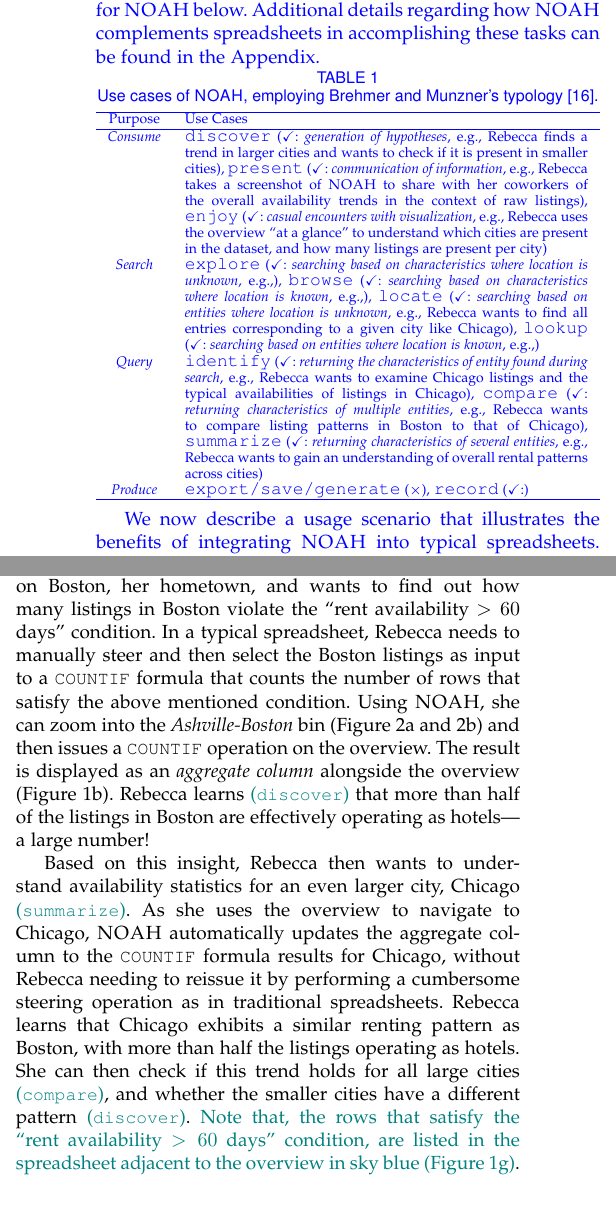
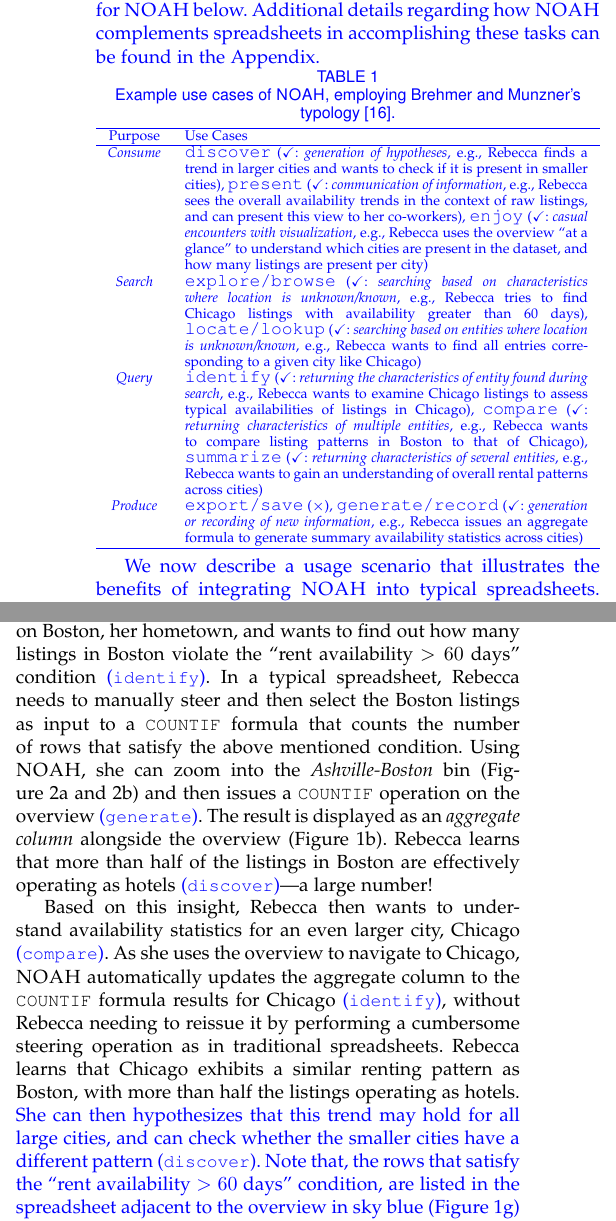
Before and after one commit to dataspread/NOAH, a LaTeX paper (main.tex, which reads usecases.tex): two parts of the columns of page 6 of 19, joined at a grey line, cut so that both start at the same text. Compiled offline with pdfLaTeX; a missing font is replaced by an installed copy or a similar font; a LaTeX package or settings file that is missing is left out.

Commit message:
finished pass on usecases

```diff
--- a/usecases.tex
+++ b/usecases.tex
@@ -51,7 +51,7 @@ the Appendix.}
 \begin{table}[!htb]\scriptsize
 \new{
 \vspace{-10pt}
-\caption{Use cases of \noah, employing Brehmer and Munzner's typology~\cite{brehmer2013multi}.}
+\caption{Example use cases of \noah, employing Brehmer and Munzner's typology~\cite{brehmer2013multi}.}
 \label{tab:scope}
 \vspace{-10pt}
 \centering
@@ -60,18 +60,17 @@ the Appendix.}
 Purpose & Use Cases   \\ \hline
 \emph{Consume}         &
 \code{discover} (\checkmark: {\em generation of hypotheses}, e.g., Rebecca finds a trend in larger cities and wants to check if it is present in smaller cities),
-\code{present} (\checkmark: {\em communication of information}, e.g., Rebecca takes a screenshot of \noah to share with her coworkers of the overall availability trends in the context of raw listings),
+\code{present} (\checkmark: {\em communication of information}, e.g., Rebecca sees the overall availability trends in the context of raw listings, and can present this view to her co-workers),
 \code{enjoy} (\checkmark: {\em casual encounters with visualization}, e.g., Rebecca uses the overview ``at a glance''
 to understand which cities are present in the dataset,
 and how many listings are present per city)\\
 \emph{Search}            &
-\code{explore} (\checkmark: {\em searching based on characteristics where location is unknown}, e.g.,),
-\code{browse} (\checkmark: {\em searching based on characteristics where location is known}, e.g.,),
-\code{locate} (\checkmark: {\em searching based on entities where location is unknown}, e.g., Rebecca wants to find all entries corresponding to a given city like Chicago), \code{lookup} (\checkmark: {\em searching based on entities where location is known}, e.g.,) \\
+\code{explore/browse} (\checkmark: {\em searching based on characteristics where location is unknown/known}, e.g., Rebecca tries to find Chicago listings with availability greater than 60 days),
+\code{locate/lookup} (\checkmark: {\em searching based on entities where location is unknown/known}, e.g., Rebecca wants to find all entries corresponding to a given city like Chicago) \\
 \emph{Query}    		&
-\code{identify} (\checkmark: {\em returning the characteristics of entity found during search}, e.g., Rebecca wants to examine Chicago listings and the typical availabilities of listings in Chicago),
+\code{identify} (\checkmark: {\em returning the characteristics of entity found during search}, e.g., Rebecca wants to examine Chicago listings to assess typical availabilities of listings in Chicago),
 \code{compare} (\checkmark: {\em returning characteristics of multiple entities}, e.g., Rebecca wants to compare listing patterns in Boston to that of Chicago), \code{summarize} (\checkmark: {\em returning characteristics of several entities}, e.g., Rebecca wants to gain an understanding of overall rental patterns across cities)  \\
-\emph{Produce}         & \code{export/save/generate} ($\times$), \code{record} (\checkmark:)\\
+\emph{Produce}         & \code{export/save} ($\times$), \code{generate/record} (\checkmark: {\em generation or recording of new information}, e.g., Rebecca issues an aggregate formula to generate summary availability statistics across cities)\\
 \hline
 \end{tabular}
 }
@@ -149,33 +148,38 @@ the number of listings for each city, as displayed on the overview (\code{compar
 She decides to focus on Boston, her hometown,
 and wants to find out how many listings
 in Boston violate
-the ``rent availability $>60$ days'' condition.
+the ``rent availability $>60$ days'' condition \new{(\code{identify})}.
 In a typical spreadsheet, Rebecca needs to manually steer and then select
-the Boston listings as input to a \code{COUNTIF} formula that counts the number of
+the Boston listings as input to a \code{COUNTIF}
+formula that counts the number of
 rows that satisfy the above mentioned condition.
 Using \noah, she can zoom into
 the {\em Ashville-Boston} bin
 (Figure~\ref{fig:concept}a and~\ref{fig:concept}b)
 and then issues
-a \code{COUNTIF} operation on the overview.
+a \code{COUNTIF} operation on the overview  \new{(\code{generate})}.
 %\ie a \code{COUNTIF} formula\footnote{\code{COUNTIF} is a
 %type of formula in spreadsheets that counts the number %of
 %rows that satisfy some condition.}.
 The result is displayed as an {\em aggregate column}
 alongside the overview (Figure~\ref{fig:ux}b).
-Rebecca learns \saj{(\code{discover})} that more than half of the listings in Boston are
-effectively operating as hotels---a large number!
+Rebecca learns that
+more than half of the listings in Boston are
+effectively operating as hotels \new{(\code{discover})}---a large number!
 
 Based on this insight, Rebecca then wants to
 understand availability statistics for an even
-larger city, Chicago \saj{(\code{summarize})}.
+larger city, Chicago \new{(\code{compare})}.
 As she uses the overview to navigate
 to Chicago, \noah
 automatically updates the aggregate column to
-the \code{COUNTIF} formula results for Chicago,
-without Rebecca needing to reissue it by performing a cumbersome steering operation as in traditional spreadsheets.
+the \code{COUNTIF} formula results for Chicago \new{(\code{identify})},
+without Rebecca needing to reissue it by performing a
+cumbersome steering operation as in traditional spreadsheets.
 Rebecca learns that Chicago exhibits
-a similar renting pattern as Boston, with more than half the listings operating as hotels. She can then check if this trend holds for all large cities \saj{(\code{compare})},
-and whether the smaller cities have a different pattern \saj{(\code{discover})}. \saj{Note that, the rows that satisfy the ``rent availability $>60$ days'' condition, are listed
+a similar renting pattern as Boston, with more than half the listings operating as hotels.
+\new{She can then hypothesizes that this trend may hold for all large cities,
+and can check whether the smaller cities have a different pattern (\code{discover}). Note that, the rows that satisfy the
+``rent availability $>60$ days'' condition, are listed
  in the spreadsheet adjacent
-to the overview in sky blue (Figure~\ref{fig:ux}g)}. With the raw
+to the overview in sky blue (Figure~\ref{fig:ux}g) (\code{explore})}.
```
Also changed, not shown: usecases.tex (7 more changed lines).
